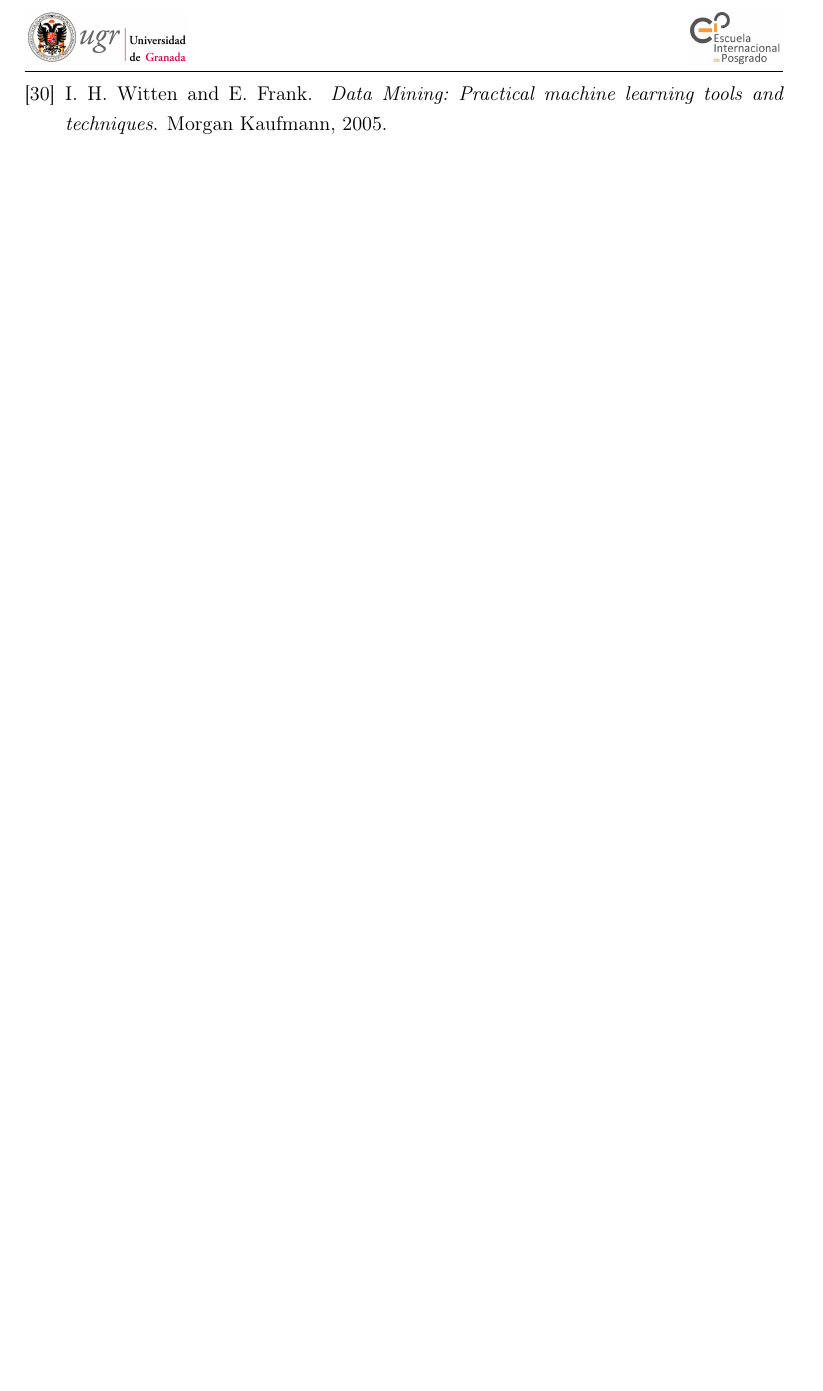
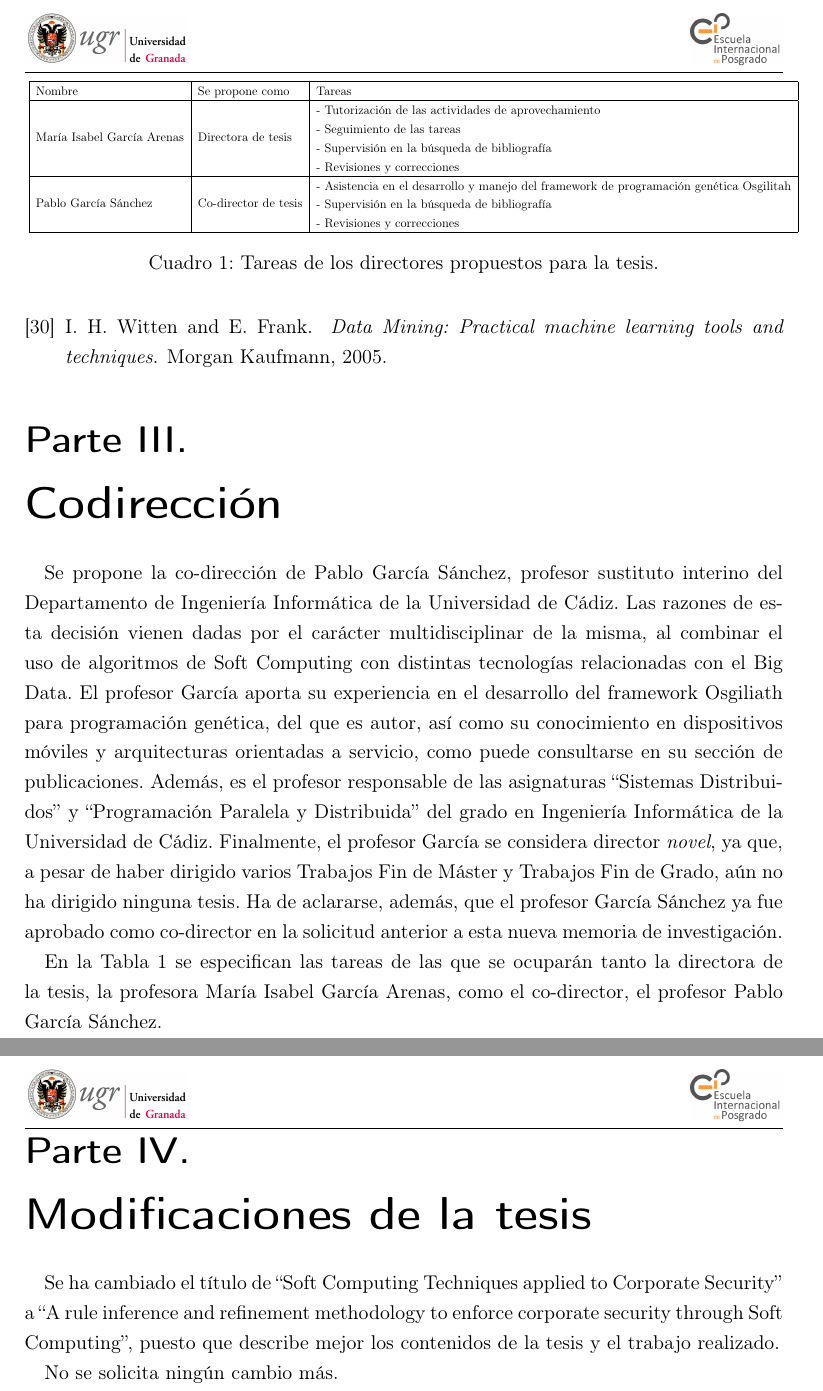
Before and after one commit to unintendedbear/Plan-de-investicaci-n-t-sis, a LaTeX thesis (Plantesis.tex): part of page 17 of 17 before the commit and two parts of pages 17 and 18 of 18 after it, the two joined at a grey line, cut at the place of the change, the shorter picture padded with empty space. Compiled offline with pdfLaTeX.

Commit message:
Añadiendo cambios para la nueva defensa del plan de investigación

```diff
--- a/Plantesis.tex
+++ b/Plantesis.tex
@@ -533,4 +533,29 @@ La estudiante de doctorado pertenece al grupo de investigación GeNeura (TIC-024
 \bibliographystyle{abbrv}
 \bibliography{PlanTesis}
 
+\part{Codirección}
+
+Se propone la co-dirección de Pablo García Sánchez, profesor sustituto interino del Departamento de Ingeniería Informática de la Universidad de Cádiz. Las razones de esta decisión vienen dadas por el carácter multidisciplinar de la misma, al combinar el uso de algoritmos de Soft Computing con distintas tecnologías relacionadas con el Big Data. El profesor García aporta su experiencia en el desarrollo del framework Osgiliath para programación genética, del que es autor, así como su conocimiento en dispositivos móviles y arquitecturas orientadas a servicio, como puede consultarse en su sección de publicaciones. Además, es el profesor responsable de las asignaturas ``Sistemas Distribuidos'' y ``Programación Paralela y Distribuida'' del grado en Ingeniería Informática de la Universidad de Cádiz. Finalmente, el profesor García se considera director {\em novel}, ya que, a pesar de haber dirigido varios Trabajos Fin de Máster y Trabajos Fin de Grado, aún no ha dirigido ninguna tesis. Ha de aclararse, además, que el profesor García Sánchez ya fue aprobado como co-director en la solicitud anterior a esta nueva memoria de investigación.
+
+En la Tabla \ref{tab:tareasdir} se especifican las tareas de las que se ocuparán tanto la directora de la tesis, la profesora María Isabel García Arenas, como el co-director, el profesor Pablo García Sánchez.
+
+\begin{table}[]
+\centering
+\resizebox{15cm}{!}{
+\begin{tabular}{|l|l|l|}
+\hline
+Nombre                     & Se propone como      & Tareas                                                                                                                                                                                                       \\ \hline
+María Isabel García Arenas & Directora de tesis   & \begin{tabular}[c]{@{}l@{}}- Tutorización de las actividades de aprovechamiento\\ - Seguimiento de las tareas\\ - Supervisión en la búsqueda de bibliografía\\ - Revisiones y correcciones\end{tabular}      \\ \hline
+Pablo García Sánchez       & Co-director de tesis & \begin{tabular}[c]{@{}l@{}}- Asistencia en el desarrollo y manejo del framework de programación genética Osgilitah\\ - Supervisión en la búsqueda de bibliografía\\ - Revisiones y correcciones\end{tabular} \\ \hline
+\end{tabular}}
+\caption{Tareas de los directores propuestos para la tesis.}
+\label{tab:tareasdir}
+\end{table}
+
+\part{Modificaciones de la tesis}
+
+Se ha cambiado el título de ``Soft Computing Techniques applied to Corporate Security'' a ``A rule inference and refinement methodology to enforce corporate security through Soft Computing'', puesto que describe mejor los contenidos de la tesis y el trabajo realizado.
+
+No se solicita ningún cambio más.
+
 \end{document}
```
Also changed, not shown: planinvestigacion_presentacion.tex (+4 -4 lines).
